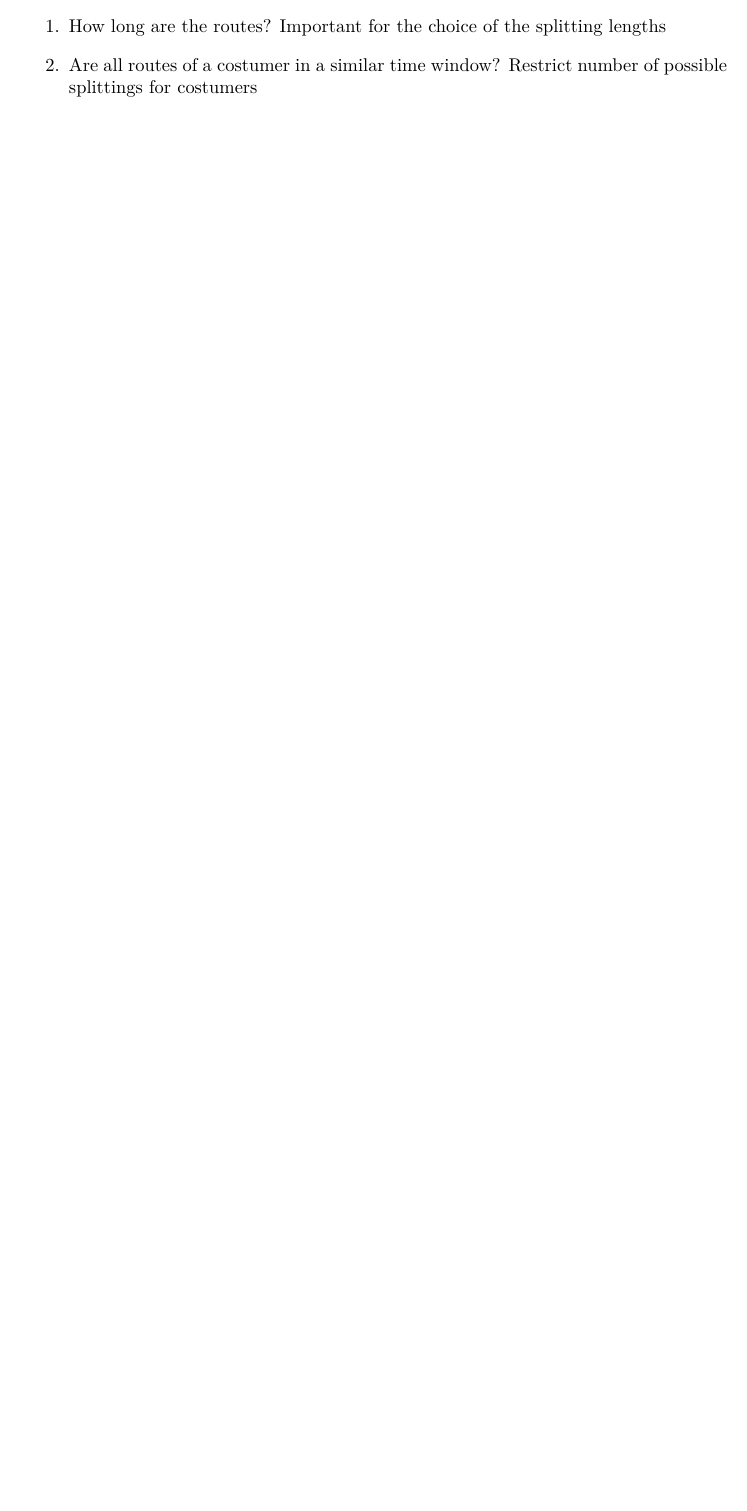
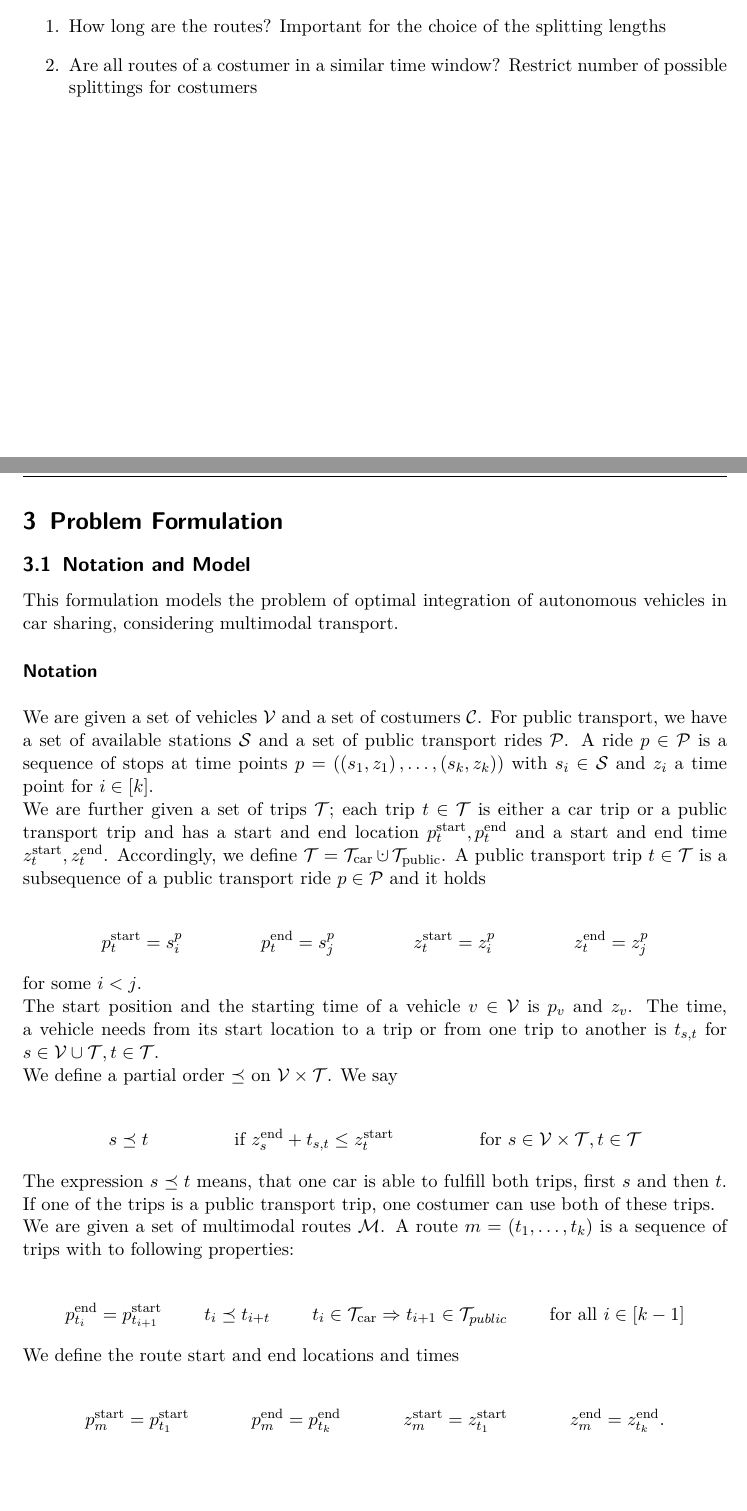
Before and after one commit to msperr/MT-Problem_Formulation, a LaTeX document (Problem_Formulation.tex, which reads tex/Problem_Formulation.tex): part of page 6 of 6 before the commit and two parts of pages 6 and 7 of 10 after it, the two joined at a grey line, cut so that both start at the same text, the shorter picture padded with empty space. The pictures show the PDF file Problem_Formulation.pdf that the author committed with the source.

Commit message:
Problem Formulation

```diff
--- /dev/null
+++ b/tex/Problem_Formulation.tex
@@ -0,0 +1,49 @@
+\section{Problem Formulation}
+
+\subsection{Notation and Model}
+
+This formulation models the problem of optimal integration of autonomous vehicles in car sharing, considering multimodal transport.
+
+\paragraph{Notation} \parfill
+
+We are given a set of vehicles $\mathcal{V}$ and a set of costumers $\mathcal{C}$. For public transport, we have a set of available stations $\mathcal{S}$ and a set of public transport rides $\mathcal{P}$. A ride $p\in \mathcal{P}$ is a sequence of stops at time points $p=\left(\left(s_1,z_1\right),\dots,\left(s_k,z_k\right)\right)$ with $s_i\in\mathcal{S}$ and $z_i$ a time point for $i\in[k]$.
+
+We are further given a set of trips $\mathcal{T}$; each trip $t\in\mathcal{T}$ is either a car trip or a public transport trip and has a start and end location $p_t^{\operatorname{start}}, p_t^{\operatorname{end}}$ and a start and end time $z_t^{\operatorname{start}}, z_t^{\operatorname{end}}$. Accordingly, we define $\mathcal{T} = \mathcal{T}_{\operatorname{car}}\cupdot\mathcal{T}_{\operatorname{public}}$. A public transport trip $t\in\mathcal{T}$ is a subsequence of a public transport ride $p\in\mathcal{P}$ and it holds
+
+\begin{align*}
+	p_t^{\operatorname{start}} = s^p_i & & p_t^{\operatorname{end}} = s^p_j & & z_t^{\operatorname{start}} = z^p_i & & z_t^{\operatorname{end}} = z^p_j
+\end{align*}
+
+for some $i<j$.
+
+The start position and the starting time of a vehicle $v\in\mathcal{V}$ is $p_v$ and $z_v$. The time, a vehicle needs from its start location to a trip or from one trip to another is $t_{s,t}$ for $s\in\mathcal{V}\cup\mathcal{T}, t\in\mathcal{T}$.
+
+We define a partial order $\preceq$ on $\mathcal{V}\times\mathcal{T}$. We say
+
+\begin{align*}
+	s\preceq t & & \text{if } z_s^{\operatorname{end}} + t_{s,t} \leq z_t^{\operatorname{start}} & & \text{for } s\in\mathcal{V}\times\mathcal{T}, t\in\mathcal{T}
+\end{align*}
+
+The expression $s\preceq t$ means, that one car is able to fulfill both trips, first $s$ and then $t$. If one of the trips is a public transport trip, one costumer can use both of these trips.
+
+We are given a set of multimodal routes $\mathcal{M}$. A route $m=\left(t_1,\dots,t_k\right)$ is a sequence of trips with to following properties:
+
+\begin{align*}
+	p_{t_i}^{\operatorname{end}} = p_{t_{i+1}}^{\operatorname{start}} & & t_i\preceq t_{i+t} & & t_i\in\mathcal{T}_{\operatorname{car}}\Rightarrow t_{i+1}\in\mathcal{T}_{public} & & \text{for all } i\in[k-1]
+\end{align*}
+
+We define the route start and end locations and times
+
+\begin{align*}
+	p_m^{\operatorname{start}} = p_{t_1}^{\operatorname{start}} & & p_m^{\operatorname{end}} = p_{t_k}^{\operatorname{end}} & & z_m^{\operatorname{start}} = z_{t_1}^{\operatorname{start}} & & z_m^{\operatorname{end}} = z_{t_k}^{\operatorname{end}}.
+\end{align*}
+
+Each costumer $c\in\mathcal{C}$ has a set of alternative routes. $C:\mathcal{M}\to\mathcal{C}$ maps the routes to costumers and $M:\mathcal{T}\to\mathcal{M}$ maps the trips to routes. For each route of the same costumer $m\in C^{-1}(c)$, the start and end positions are the same, the start and end times may differ.
+
+Additionally, we have a set of refuel stations $\mathcal{R}$. A refuel station $r\in\mathcal{R}$ has the location $p_r$. In this model, a car is allowed to refuel at most once between two trips. We define $f_{s,t}^{\operatorname{d}}$ for $s\in\mathcal{V}\cup\mathcal{T}\cup\mathcal{R},t\in\mathcal{T}\cup\mathcal{R}$ as the amount, the fuel level decreases along the deadhead trip. $f_t^{\operatorname{t}}$ for $t\in\mathcal{T}\cup\mathcal{R}$ is the amount of fuel, the car needs for a trip. For $r\in\mathcal{R}$ holds $f_r^{\operatorname{t}}\leq 0$.
+
+\paragraph{Problem Description} \parfill
+
+A feasible solution is a schedule of trips for every vehicle including refueling stops and a sequence of trips for every costumer. These trips are fulfilled by the scheduled car or by public transport according to its timetable. For this, we have the following constraints:
+
+\begin{itemize}
@@ -0,0 +54 @@
+\end{itemize}
@@ -0,0 +62 @@
+\begin{itemize}
@@ -0,0 +66,5 @@
+\end{itemize}
+
+For public transport, we define either trip costs for each public transport trip or fixed costs for each costumer using public transport. Finally, we define costs to consider the costumer preferences. These costs can be the total time or the number of changes.
+
+\begin{itemize}
@@ -0,0 +93 @@
+\begin{align}
```
Also changed, not shown: Problem_Formulation.tex (+6 -0 lines), tex/LP_Ansatz.tex (+2 -2 lines), Problem_Formulation.pdf, tex/Previous_Formulations.tex (line endings or trailing spaces), tex/Problem_Formulation.tex (51 more changed lines), 2 other files.
